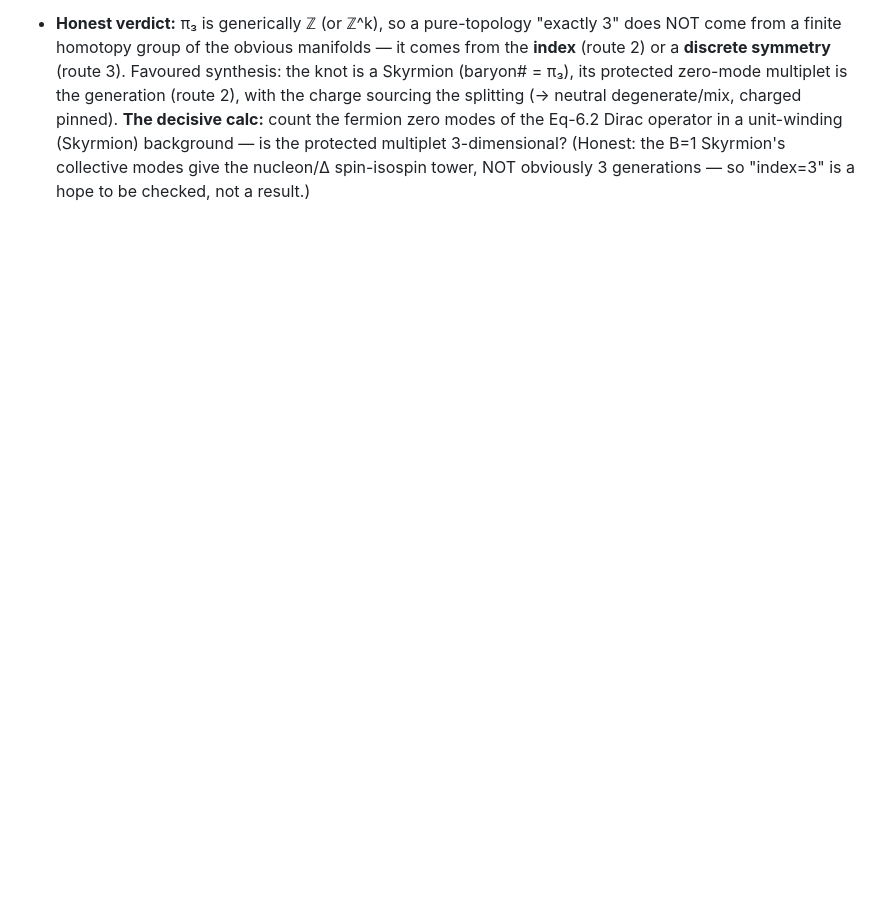
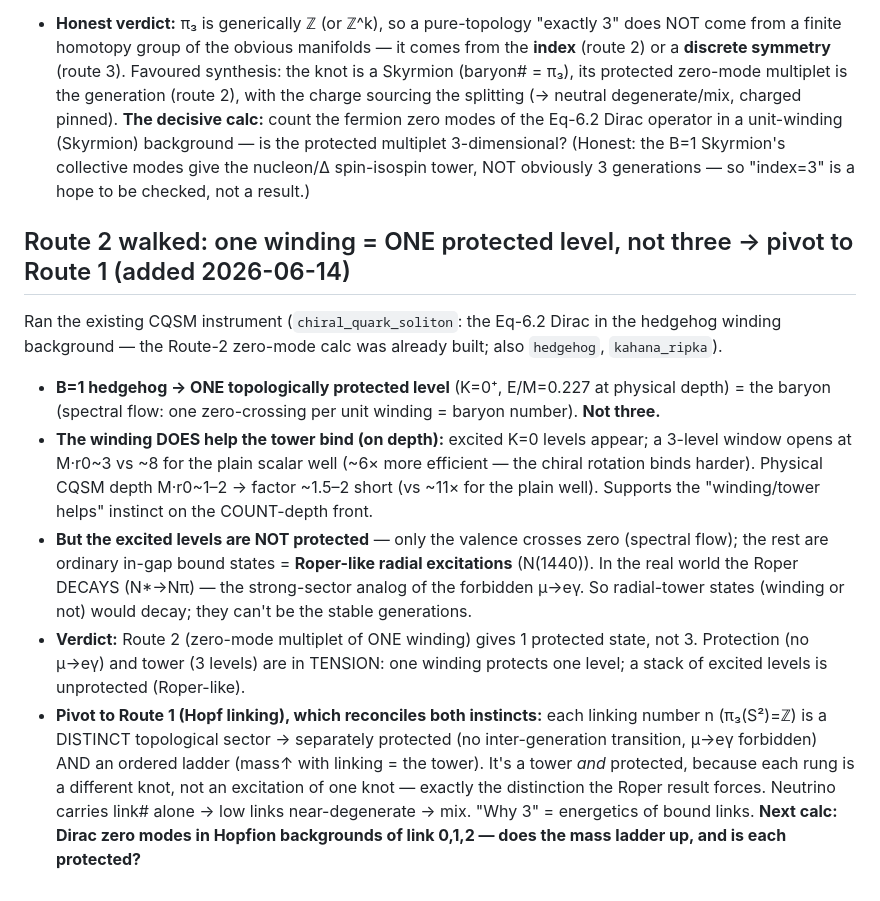
Before and after one commit to gronager/eternal-dawn, a Markdown page: notes/information-bounce-direction.md, the part around the change. Drawn GitHub-style; blank space fills up the shorter version.

Commit message:
lab note: Route 2 walked -- B=1 winding gives 1 protected level (baryon), excited=Roper-like; pivot to Route 1 (Hopf linking)

```diff
--- a/notes/information-bounce-direction.md
+++ b/notes/information-bounce-direction.md
@@ -301,3 +301,26 @@ invariant carried by the neutral knot. Three routes:
   unit-winding (Skyrmion) background — is the protected multiplet 3-dimensional? (Honest: the B=1 Skyrmion's
   collective modes give the nucleon/Δ spin-isospin tower, NOT obviously 3 generations — so "index=3" is a
   hope to be checked, not a result.)
+
+## Route 2 walked: one winding = ONE protected level, not three → pivot to Route 1 (added 2026-06-14)
+Ran the existing CQSM instrument (`chiral_quark_soliton`: the Eq-6.2 Dirac in the hedgehog winding
+background — the Route-2 zero-mode calc was already built; also `hedgehog`, `kahana_ripka`).
+- **B=1 hedgehog → ONE topologically protected level** (K=0⁺, E/M=0.227 at physical depth) = the baryon
+  (spectral flow: one zero-crossing per unit winding = baryon number). **Not three.**
+- **The winding DOES help the tower bind (on depth):** excited K=0 levels appear; a 3-level window opens at
+  M·r0~3 vs ~8 for the plain scalar well (~6× more efficient — the chiral rotation binds harder). Physical
+  CQSM depth M·r0~1–2 → factor ~1.5–2 short (vs ~11× for the plain well). Supports the "winding/tower
+  helps" instinct on the COUNT-depth front.
+- **But the excited levels are NOT protected** — only the valence crosses zero (spectral flow); the rest
+  are ordinary in-gap bound states = **Roper-like radial excitations** (N(1440)). In the real world the
+  Roper DECAYS (N*→Nπ) — the strong-sector analog of the forbidden μ→eγ. So radial-tower states (winding or
+  not) would decay; they can't be the stable generations.
+- **Verdict:** Route 2 (zero-mode multiplet of ONE winding) gives 1 protected state, not 3. Protection
+  (no μ→eγ) and tower (3 levels) are in TENSION: one winding protects one level; a stack of excited levels
+  is unprotected (Roper-like).
+- **Pivot to Route 1 (Hopf linking), which reconciles both instincts:** each linking number n (π₃(S²)=ℤ) is
+  a DISTINCT topological sector → separately protected (no inter-generation transition, μ→eγ forbidden) AND
+  an ordered ladder (mass↑ with linking = the tower). It's a tower *and* protected, because each rung is a
+  different knot, not an excitation of one knot — exactly the distinction the Roper result forces. Neutrino
+  carries link# alone → low links near-degenerate → mix. "Why 3" = energetics of bound links. **Next calc:
+  Dirac zero modes in Hopfion backgrounds of link 0,1,2 — does the mass ladder up, and is each protected?**
```
